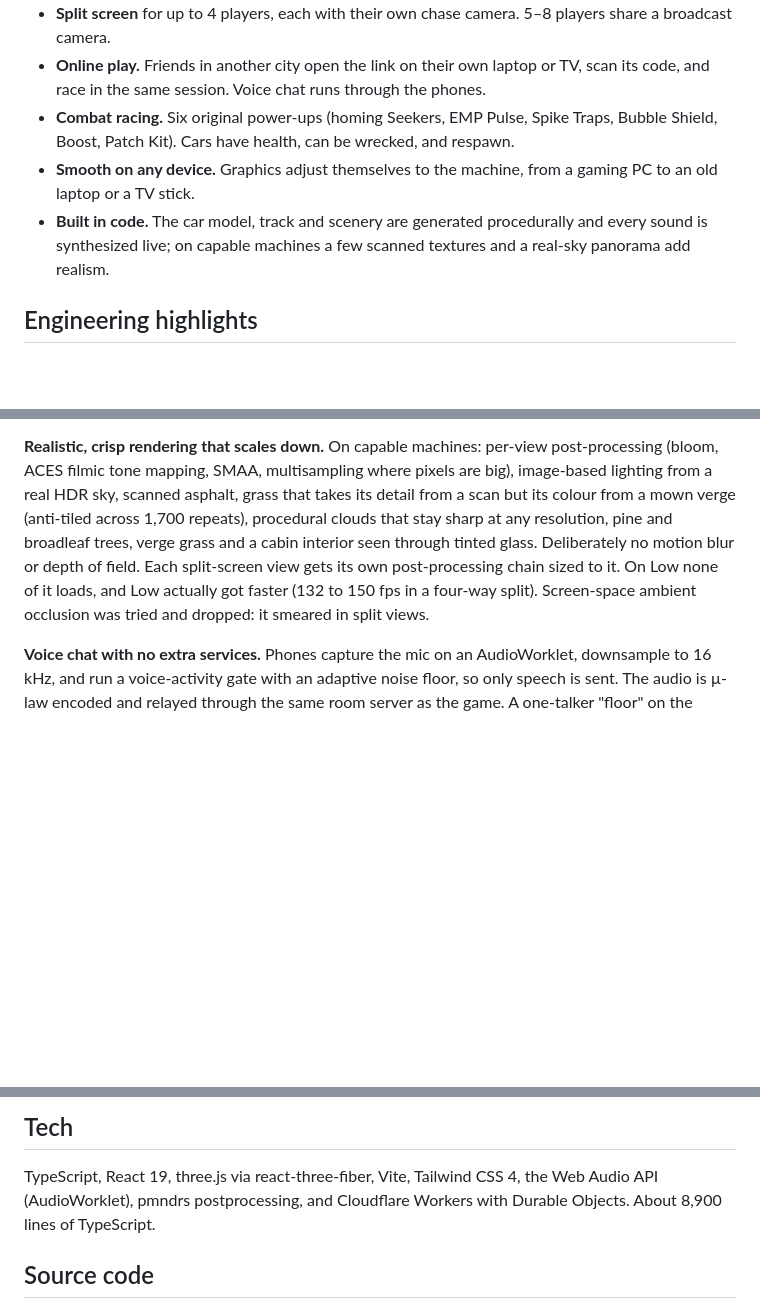
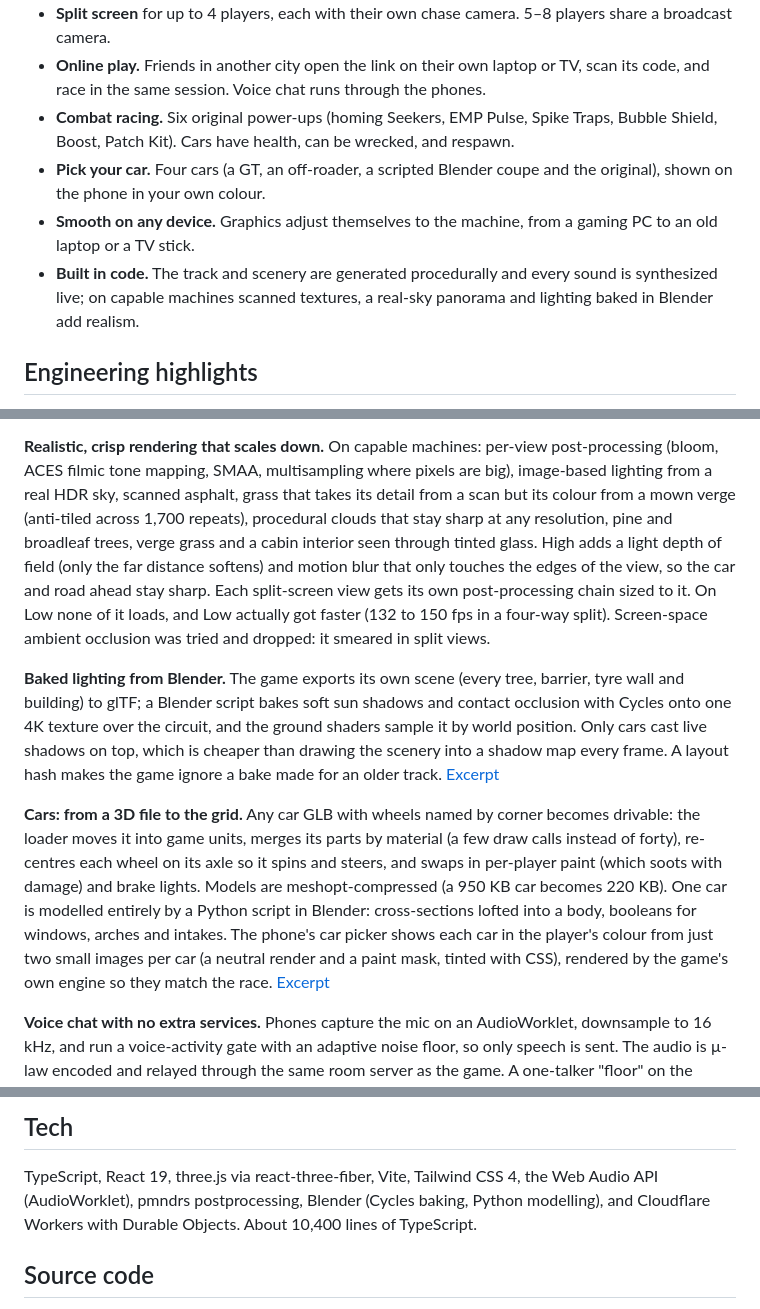
Before and after one commit to mosco98/tilt-racer-showcase, a Markdown page: README.md, 3 parts joined by grey strips. Drawn GitHub-style; blank space fills up the shorter version.

Commit message:
Showcase: car picker, new cars, baked lighting; motion blur and depth of field note

```diff
--- a/README.md
+++ b/README.md
@@ -35,10 +39,13 @@ your phone sideways like a wheel and drive.
   and race in the same session. Voice chat runs through the phones.
 - **Combat racing.** Six original power-ups (homing Seekers, EMP Pulse, Spike Traps, Bubble
   Shield, Boost, Patch Kit). Cars have health, can be wrecked, and respawn.
+- **Pick your car.** Four cars (a GT, an off-roader, a scripted Blender coupe and the original),
+  shown on the phone in your own colour.
 - **Smooth on any device.** Graphics adjust themselves to the machine, from a gaming PC to an
   old laptop or a TV stick.
-- **Built in code.** The car model, track and scenery are generated procedurally and every sound
-  is synthesized live; on capable machines a few scanned textures and a real-sky panorama add realism.
+- **Built in code.** The track and scenery are generated procedurally and every sound is
+  synthesized live; on capable machines scanned textures, a real-sky panorama and lighting baked in
+  Blender add realism.
 
 ## Engineering highlights
 
@@ -79,10 +86,26 @@ a fast GPU with four-way split screen. [Excerpt](excerpts/auto-quality.ts)
 (bloom, ACES filmic tone mapping, SMAA, multisampling where pixels are big), image-based lighting
 from a real HDR sky, scanned asphalt, grass that takes its detail from a scan but its colour from a
 mown verge (anti-tiled across 1,700 repeats), procedural clouds that stay sharp at any resolution,
-pine and broadleaf trees, verge grass and a cabin interior seen through tinted glass. Deliberately
-no motion blur or depth of field. Each split-screen view gets its own post-processing chain sized
+pine and broadleaf trees, verge grass and a cabin interior seen through tinted glass. High adds a
+light depth of field (only the far distance softens) and motion blur that only touches the edges of
+the view, so the car and road ahead stay sharp. Each split-screen view gets its own post-processing chain sized
 to it. On Low none of it loads, and Low actually got faster (132 to 150 fps in a four-way split).
 Screen-space ambient occlusion was tried and dropped: it smeared in split views.
+
+**Baked lighting from Blender.** The game exports its own scene (every tree, barrier, tyre wall and
+building) to glTF; a Blender script bakes soft sun shadows and contact occlusion with Cycles onto
+one 4K texture over the circuit, and the ground shaders sample it by world position. Only cars cast
+live shadows on top, which is cheaper than drawing the scenery into a shadow map every frame. A
+layout hash makes the game ignore a bake made for an older track. [Excerpt](excerpts/baked-shadows.ts)
+
+**Cars: from a 3D file to the grid.** Any car GLB with wheels named by corner becomes drivable: the
+loader moves it into game units, merges its parts by material (a few draw calls instead of forty),
+re-centres each wheel on its axle so it spins and steers, and swaps in per-player paint (which soots
+with damage) and brake lights. Models are meshopt-compressed (a 950 KB car becomes 220 KB). One car
+is modelled entirely by a Python script in Blender: cross-sections lofted into a body, booleans for
+windows, arches and intakes. The phone's car picker shows each car in the player's colour from just
+two small images per car (a neutral render and a paint mask, tinted with CSS), rendered by the
+game's own engine so they match the race. [Excerpt](excerpts/glb-car.ts)
 
 **Voice chat with no extra services.** Phones capture the mic on an AudioWorklet, downsample to
 16 kHz, and run a voice-activity gate with an adaptive noise floor, so only speech is sent. The
@@ -124,7 +147,8 @@ local Node HTTPS server with the same relay lets everything work on home Wi-Fi w
 ## Tech
 
 TypeScript, React 19, three.js via react-three-fiber, Vite, Tailwind CSS 4, the Web Audio API
-(AudioWorklet), pmndrs postprocessing, and Cloudflare Workers with Durable Objects. About 8,900 lines of TypeScript.
+(AudioWorklet), pmndrs postprocessing, Blender (Cycles baking, Python modelling), and Cloudflare Workers
+with Durable Objects. About 10,400 lines of TypeScript.
 
 ## Source code
 
```
Also changed, not shown: other parts of README.md (+4 -0 lines), media/car-choice.jpg (added), media/phone-car-picker.jpg (added), 2 other files.
